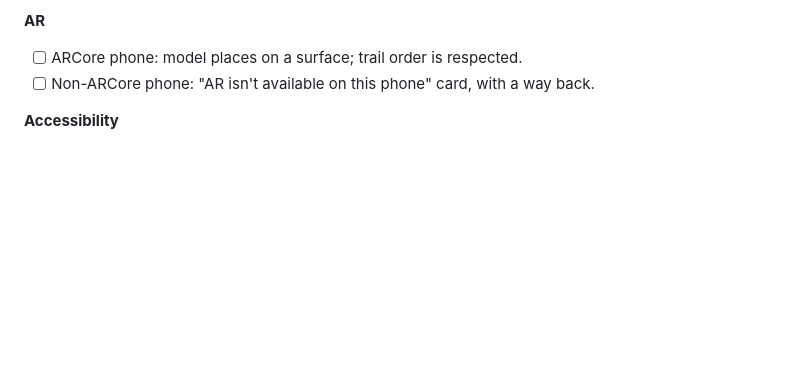
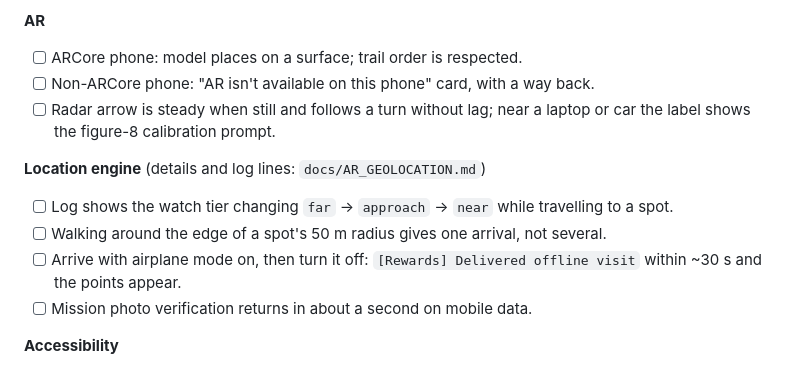
Before and after one commit to skatzu1/LibotBulacan, a Markdown page: docs/QA_CHECKLIST.md, the part around the change. GitHub-like rendering; blank space fills up the shorter version.

```diff
--- a/docs/QA_CHECKLIST.md
+++ b/docs/QA_CHECKLIST.md
@@ -40,6 +40,13 @@ https://developers.google.com/ar/devices). Add an iPhone when iOS is in scope.
 **AR**
 - [ ] ARCore phone: model places on a surface; trail order is respected.
 - [ ] Non-ARCore phone: "AR isn't available on this phone" card, with a way back.
+- [ ] Radar arrow is steady when still and follows a turn without lag; near a laptop or car the label shows the figure-8 calibration prompt.
+
+**Location engine** (details and log lines: `docs/AR_GEOLOCATION.md`)
+- [ ] Log shows the watch tier changing `far` → `approach` → `near` while travelling to a spot.
+- [ ] Walking around the edge of a spot's 50 m radius gives one arrival, not several.
+- [ ] Arrive with airplane mode on, then turn it off: `[Rewards] Delivered offline visit` within ~30 s and the points appear.
+- [ ] Mission photo verification returns in about a second on mobile data.
 
 **Accessibility**
 - [ ] TalkBack on: every icon-only button is announced with a name (profile, search, back, bookmark, close). Swipe through Home, a spot page, Settings.
```
Also changed, not shown: docs/AR_GEOLOCATION.md (added, +145 -0 lines), docs/STORE_LAUNCH.md (+6 -4 lines).
